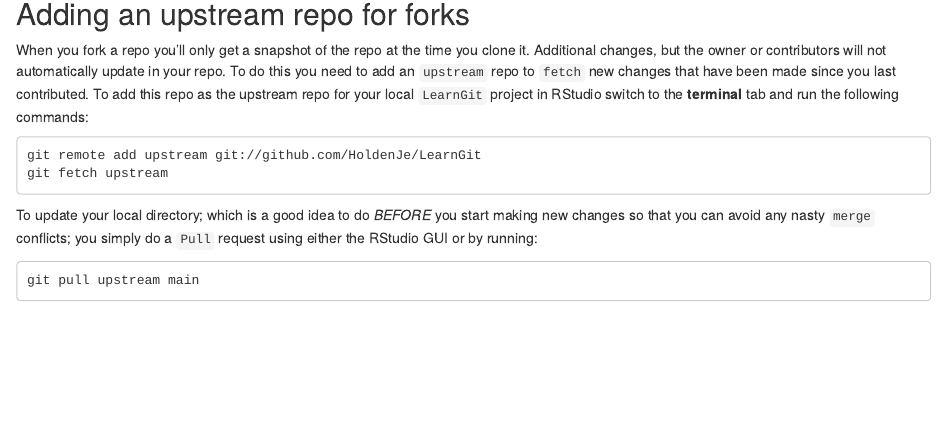
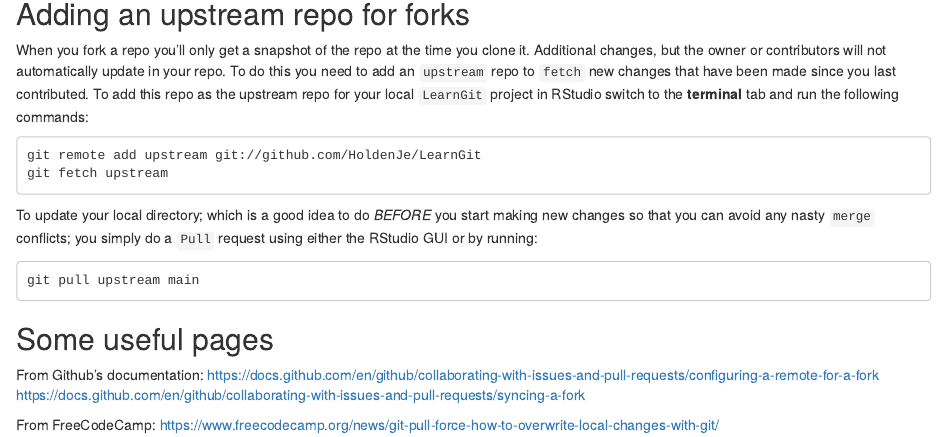
Before and after one commit to HoldenJe/LearnGit, an R Markdown document (TrackingMySteps.Rmd): the page in a window 1100 px wide, from 940 px down. Rendered offline with R 4.5, knitr and Pandoc, with nearby package versions.

Commit message:
added helpful links

````diff
--- a/TrackingMySteps.Rmd
+++ b/TrackingMySteps.Rmd
@@ -51,3 +51,11 @@ To update your local directory; which is a good idea to do *BEFORE* you start ma
 ```{}
 git pull upstream main
 ```
+
+## Some useful pages
+From Github's documentation:
+https://docs.github.com/en/github/collaborating-with-issues-and-pull-requests/configuring-a-remote-for-a-fork
+https://docs.github.com/en/github/collaborating-with-issues-and-pull-requests/syncing-a-fork
+
+From FreeCodeCamp:
+https://www.freecodecamp.org/news/git-pull-force-how-to-overwrite-local-changes-with-git/
````
